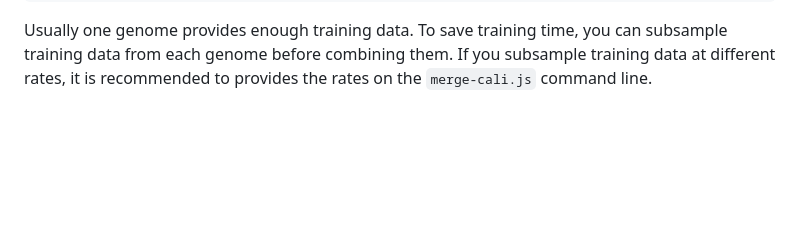
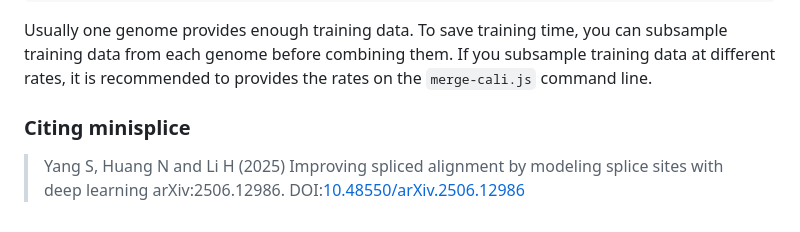
Before and after one commit to lh3/minisplice, a Markdown page: README.md, the part around one of its changes. GitHub-like rendering; blank space fills up the shorter version.

```diff
--- a/README.md
+++ b/README.md
@@ -101,6 +104,11 @@ can subsample training data from each genome before combining them. If you
 subsample training data at different rates, it is recommended to provides the
 rates on the `merge-cali.js` command line.
 
+### Citing minisplice
+
+> Yang S, Huang N and Li H (2025) Improving spliced alignment by modeling splice sites with deep learning
+> arXiv:2506.12986. DOI:[10.48550/arXiv.2506.12986](https://doi.org/10.48550/arXiv.2506.12986)
+
 [mp]: https://github.com/lh3/miniprot
 [mm2]: https://github.com/lh3/minimap2
 [zn]: https://zenodo.org/records/15446314
```
Also changed, not shown: other parts of README.md (+3 -0 lines).
